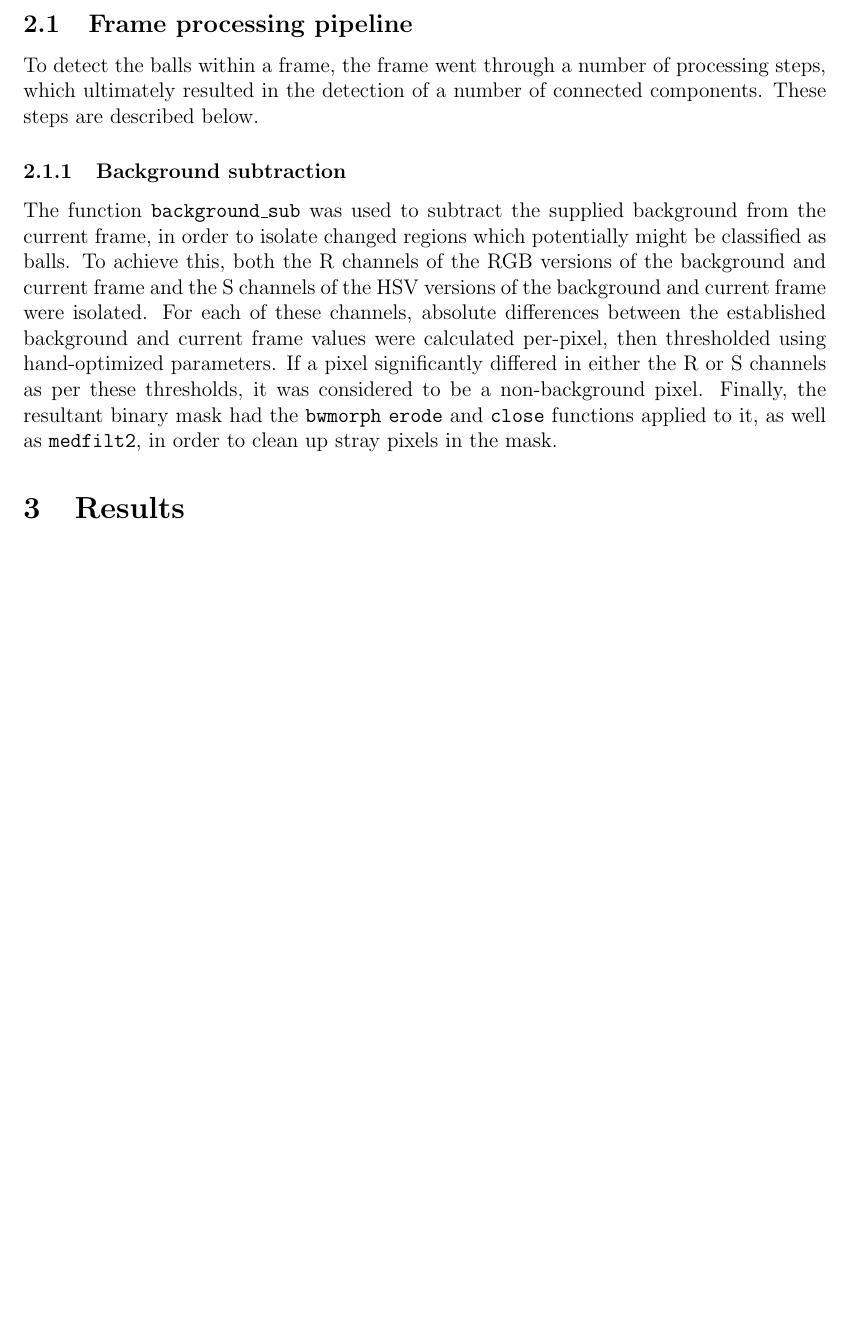
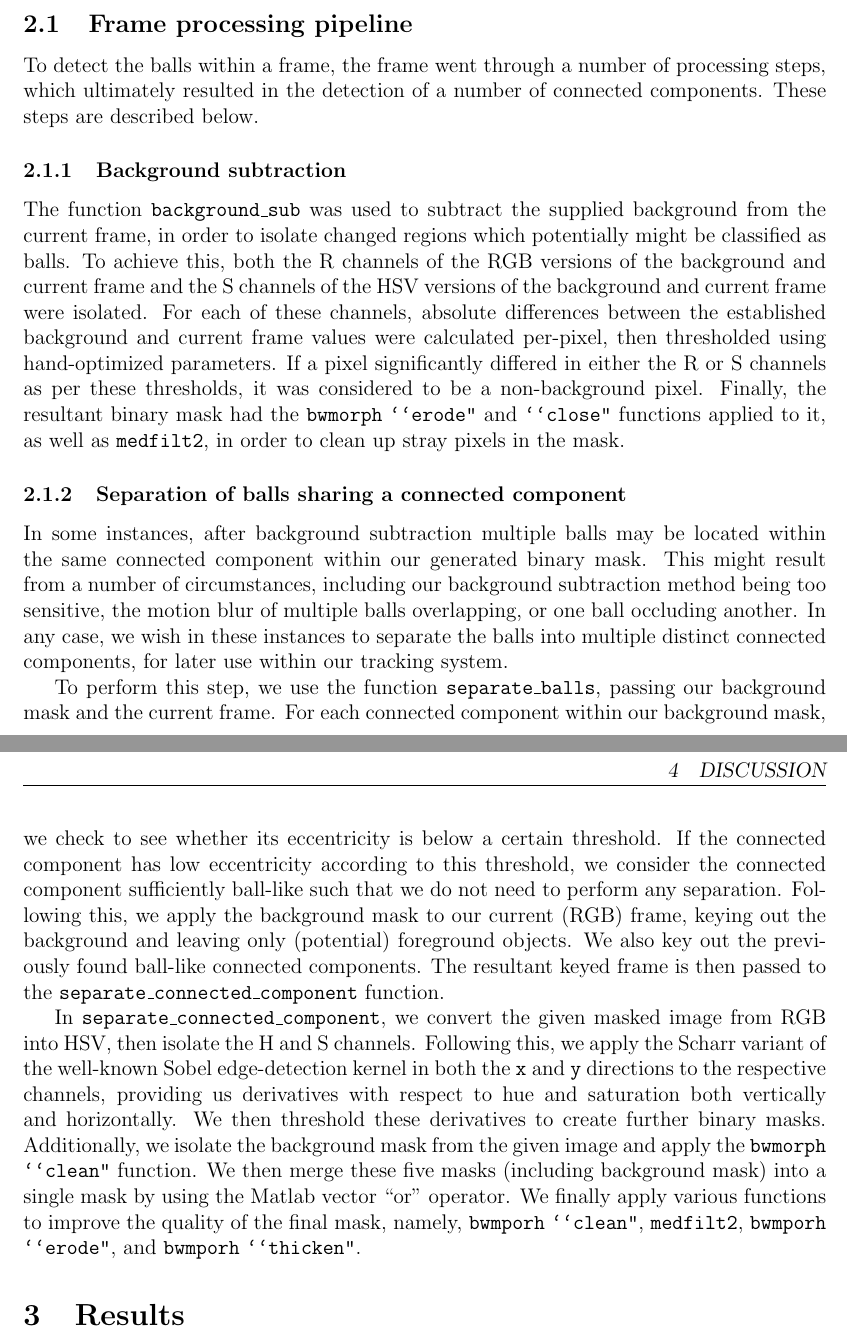
Before and after one commit to hchasestevens/av1, a LaTeX document (report/report.tex): part of the page before the commit and two parts of pages 1 and 2 of 2 after it, the two joined at a grey line, cut so that both start at the same text, the shorter picture padded with empty space. Compiled offline with pdfLaTeX.

Commit message:
Add description of separate_balls.m

```diff
--- a/report/report.tex
+++ b/report/report.tex
@@ -28,7 +28,13 @@ In this assignment, we sought to track the motion of various balls over the cour
 \subsection{Frame processing pipeline}
 To detect the balls within a frame, the frame went through a number of processing steps, which ultimately resulted in the detection of a number of connected components. These steps are described below.
 \subsubsection{Background subtraction}
-The function \texttt{background\_sub} was used to subtract the supplied background from the current frame, in order to isolate changed regions which potentially might be classified as balls. To achieve this, both the R channels of the RGB versions of the background and current frame and the S channels of the HSV versions of the background and current frame were isolated. For each of these channels, absolute differences between the established background and current frame values were calculated per-pixel, then thresholded using hand-optimized parameters. If a pixel significantly differed in either the R or S channels as per these thresholds, it was considered to be a non-background pixel. Finally, the resultant binary mask had the \texttt{bwmorph} \texttt{erode} and \texttt{close} functions applied to it, as well as \texttt{medfilt2}, in order to clean up stray pixels in the mask.
+The function \texttt{background\_sub} was used to subtract the supplied background from the current frame, in order to isolate changed regions which potentially might be classified as balls. To achieve this, both the R channels of the RGB versions of the background and current frame and the S channels of the HSV versions of the background and current frame were isolated. For each of these channels, absolute differences between the established background and current frame values were calculated per-pixel, then thresholded using hand-optimized parameters. If a pixel significantly differed in either the R or S channels as per these thresholds, it was considered to be a non-background pixel. Finally, the resultant binary mask had the \texttt{bwmorph} \texttt{``erode"} and \texttt{``close"} functions applied to it, as well as \texttt{medfilt2}, in order to clean up stray pixels in the mask.
+\subsubsection{Separation of balls sharing a connected component}
+In some instances, after background subtraction multiple balls may be located within the same connected component within our generated binary mask. This might result from a number of circumstances, including our background subtraction method being too sensitive, the motion blur of multiple balls overlapping, or one ball occluding another. In any case, we wish in these instances to separate the balls into multiple distinct connected components, for later use within our tracking system.
+
+To perform this step, we use the function \texttt{separate\_balls}, passing our background mask and the current frame. For each connected component within our background mask, we check to see whether its eccentricity is below a certain threshold. If the connected component has low eccentricity according to this threshold, we consider the connected component sufficiently ball-like such that we do not need to perform any separation. Following this, we apply the background mask to our current (RGB) frame, keying out the background and leaving only (potential) foreground objects. We also key out the previously found ball-like connected components. The resultant keyed frame is then passed to the \texttt{separate\_connected\_component} function.
+
+In \texttt{separate\_connected\_component}, we convert the given masked image from RGB into HSV, then isolate the H and S channels. Following this, we apply the Scharr variant of the well-known Sobel edge-detection kernel in both the \texttt{x} and \texttt{y} directions to the respective channels, providing us derivatives with respect to hue and saturation both vertically and horizontally. We then threshold these derivatives to create further binary masks. Additionally, we isolate the background mask from the given image and apply the \texttt{bwmorph} \texttt{``clean"} function. We then merge these five masks (including background mask) into a single mask by using the Matlab vector ``or" operator. We finally apply various functions to improve the quality of the final mask, namely, \texttt{bwmporh} \texttt{``clean"}, \texttt{medfilt2}, \texttt{bwmporh} \texttt{``erode"}, and \texttt{bwmporh} \texttt{``thicken"}.
 
 \section{Results}
 
```
